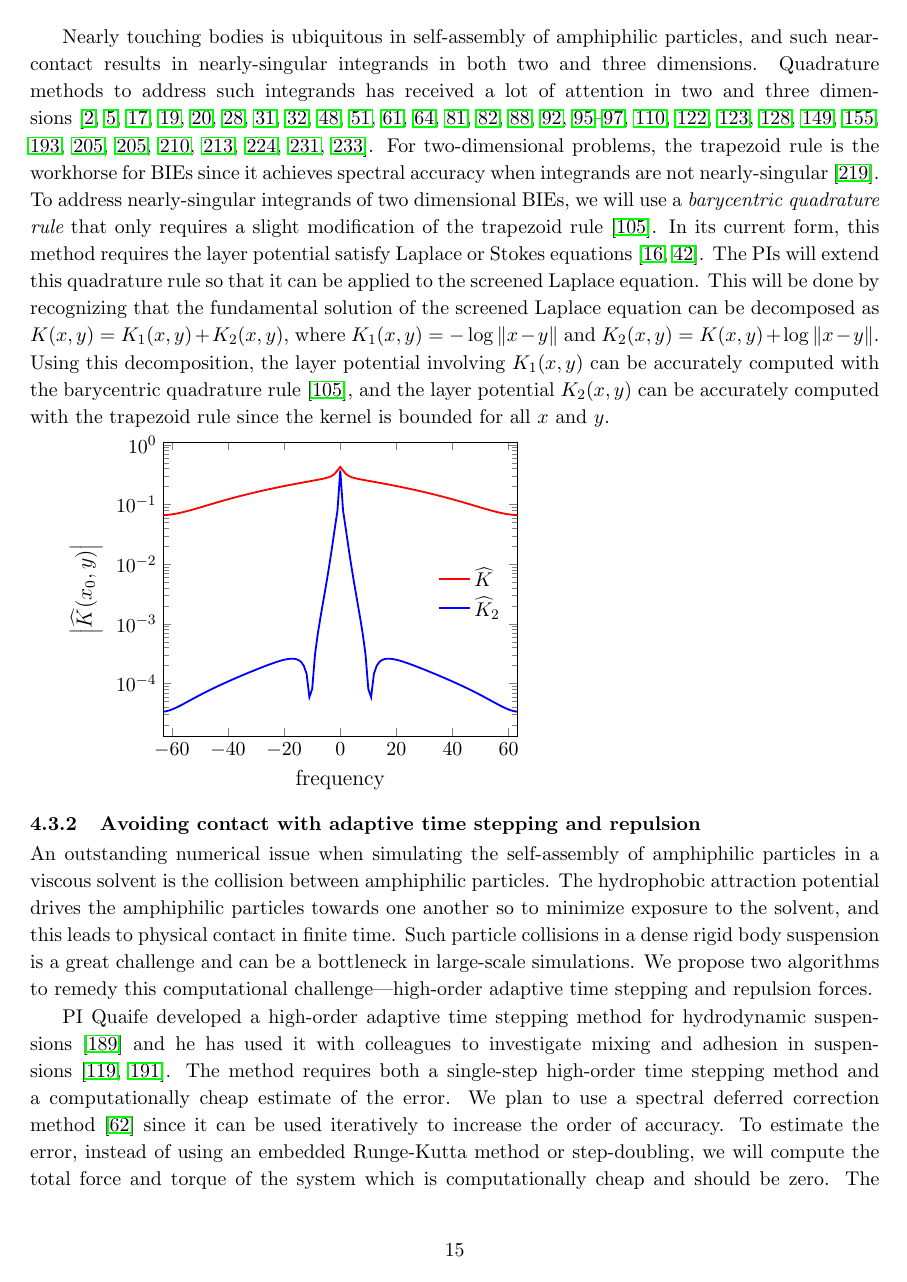
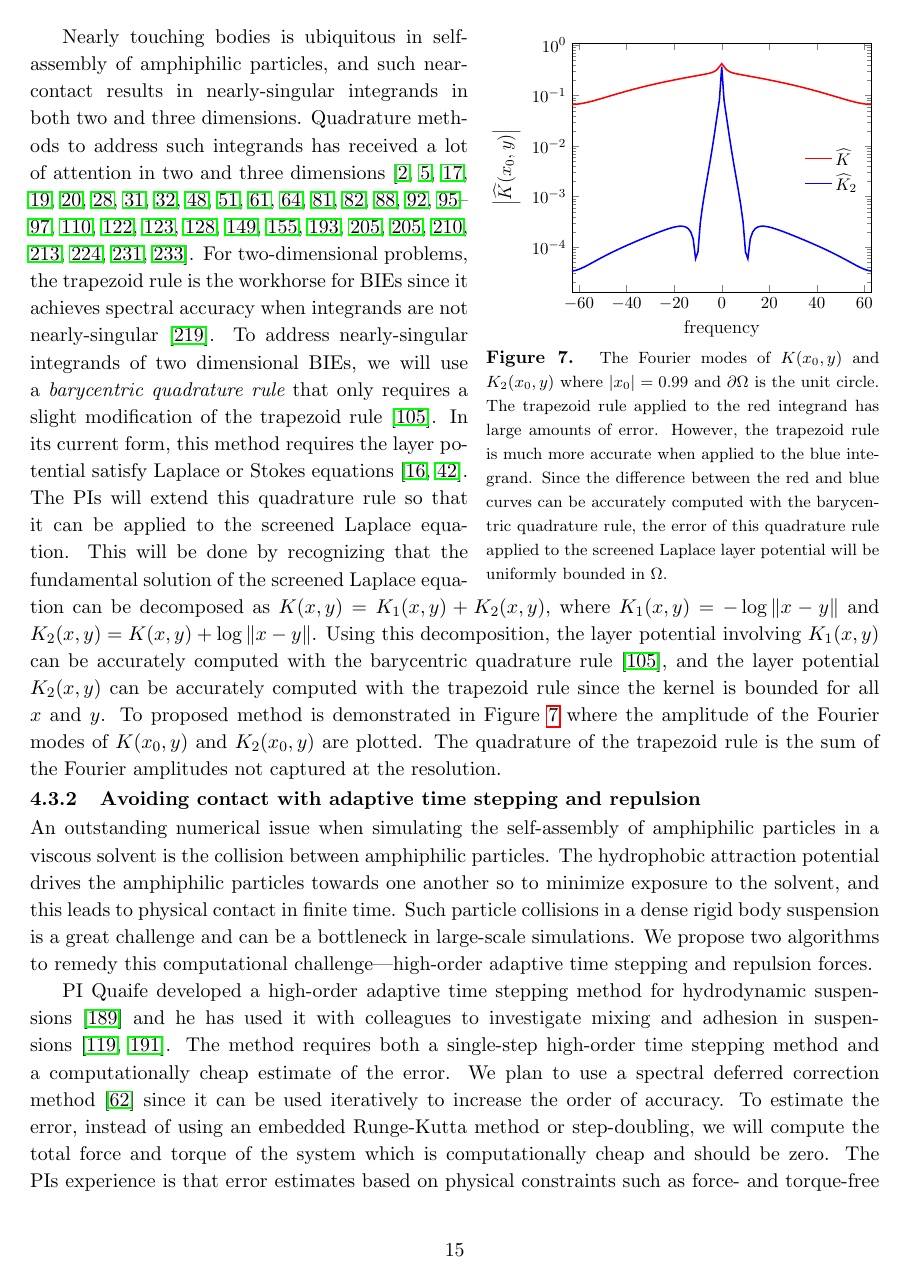
Before and after one commit to quaife/lipid_dynamics, a LaTeX document (NSF2020/Description/description.tex, which reads NSF2020/Description/specificaim3_ver2.tex): page 15 of 36. Compiled offline with pdfLaTeX.

Commit message:
wrapped up first draft of 4.3.2

```diff
--- a/NSF2020/Description/specificaim3_ver2.tex
+++ b/NSF2020/Description/specificaim3_ver2.tex
@@ -76,6 +76,20 @@ media~\cite{qua-cou-dar2018}, and a suite of other preconditioners
 including sparse approximate inverses~\cite{che2000} and
 multigrid~\cite{hem-sch1981, sch1982} will be investigated.
 
+\begin{wrapfigure}[21]{r}{3.0in}
+%\vspace*{+15pt}
+\centerline{\includegraphics[width=3.0in]{figures/integrands}}
+\vspace*{-10pt}
+\caption{{\footnotesize The Fourier modes of $K(x_0,y)$ and $K_2(x_0,y)$
+  where $|x_0| = 0.99$ and $\partial\Omega$ is the unit circle. The
+  trapezoid rule applied to the red integrand has large amounts of
+  error. However, the trapezoid rule is much more accurate when applied
+  to the blue integrand. Since the difference between the red and blue
+  curves can be accurately computed with the barycentric quadrature
+  rule, the error of this quadrature rule applied to the screened
+  Laplace layer potential will be uniformly bounded in $\Omega$.}}
+\label{fig:integrands}
+\end{wrapfigure}
 Nearly touching bodies is ubiquitous in self-assembly of amphiphilic
 particles, and such near-contact results in nearly-singular integrands
 in both two and three dimensions. Quadrature methods to address such
@@ -102,9 +116,12 @@ of the screened Laplace equation can be decomposed as $K(x,y) = K_1(x,y)
 $K_1(x,y)$ can be accurately computed with the barycentric quadrature
 rule~\cite{ioa-pap-per1991}, and the layer potential $K_2(x,y)$ can be
 accurately computed with the trapezoid rule since the kernel is bounded
-for all $x$ and $y$.
+for all $x$ and $y$. To proposed method is demonstrated in
+Figure~\ref{fig:integrands} where the amplitude of the Fourier modes of
+$K(x_0,y)$ and $K_2(x_0,y)$ are plotted. The quadrature of the trapezoid
+rule is the sum of the Fourier amplitudes not captured at the
+resolution.
 
-\includegraphics[scale=1]{figures/integrands.pdf}
 
 % ----------------------------------------------------------------------
 \subsubsection{Avoiding contact with adaptive time stepping and
```
